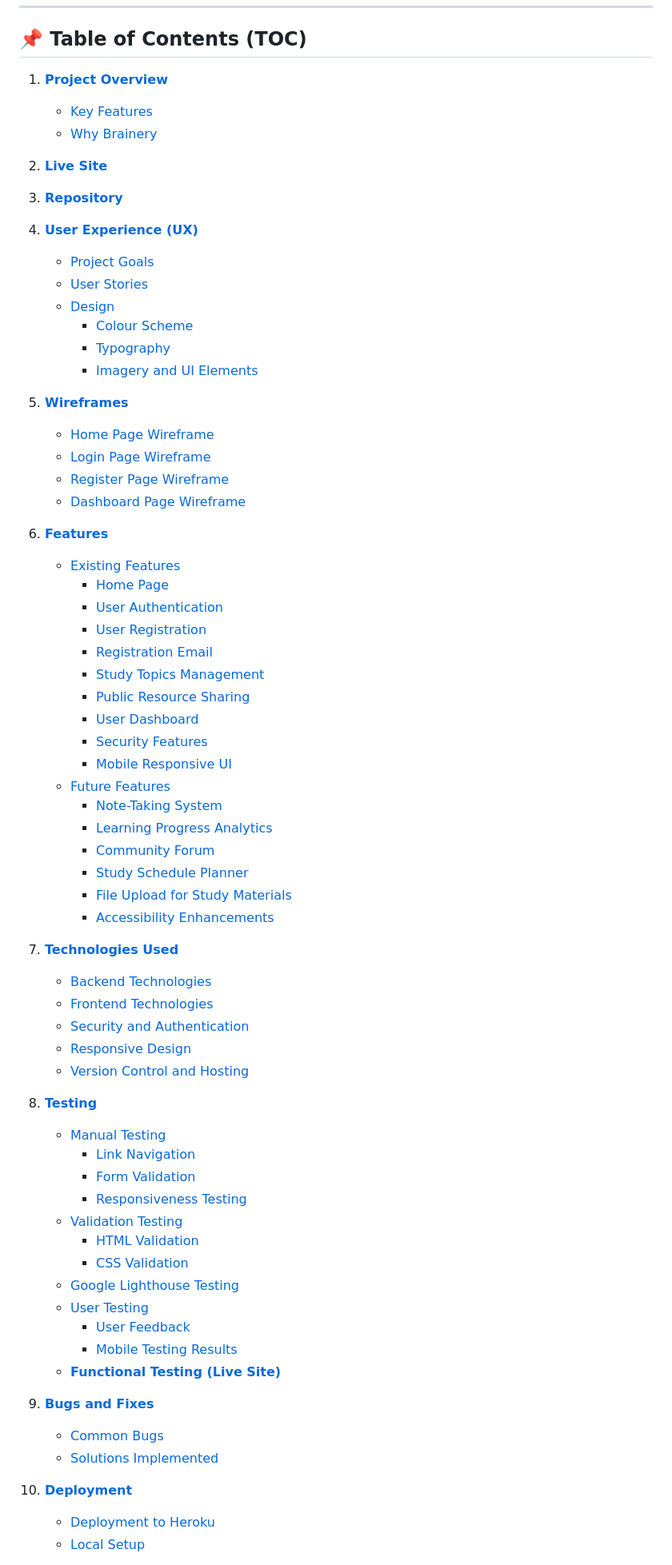
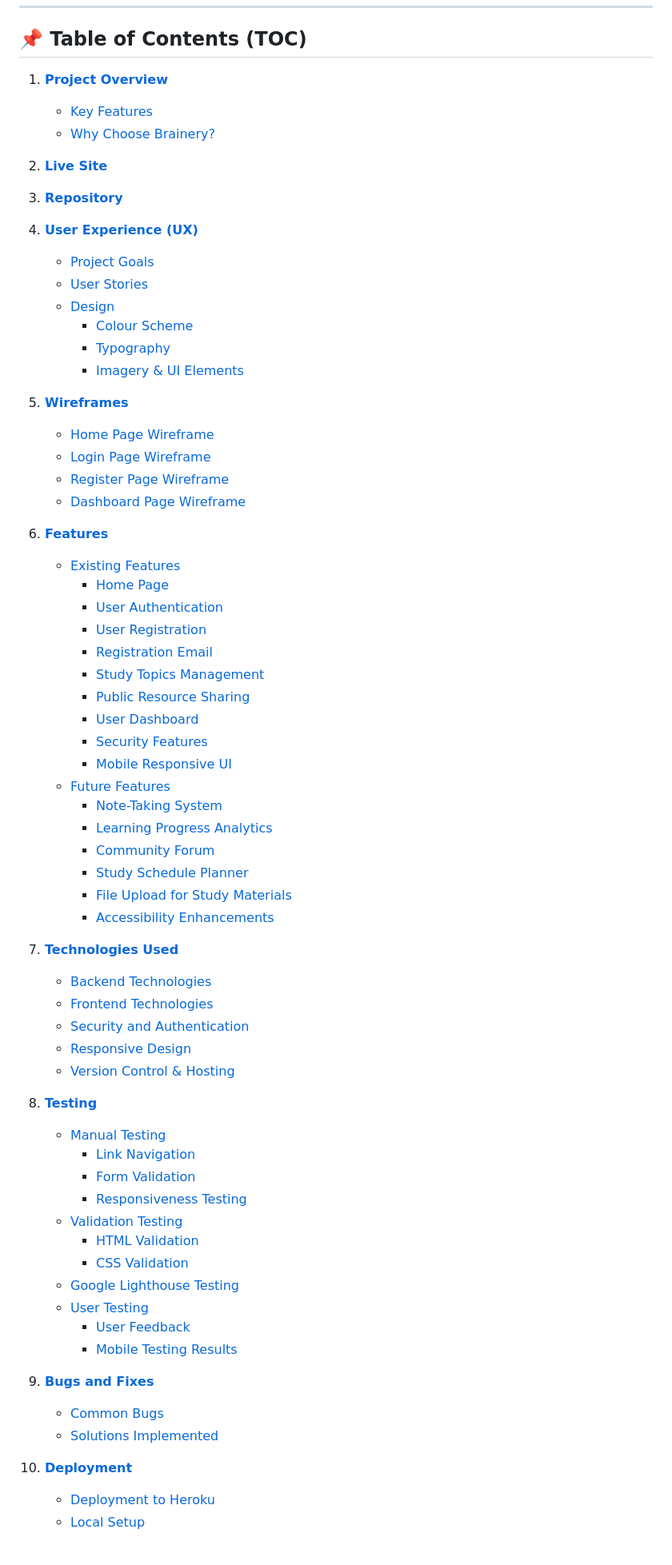
Before and after one commit to MH-LIKHON/MP3-Brainery, a Markdown page: README.md, the part around one of its changes. Shown at 80% size. Drawn GitHub-style.

Commit message:
updated links

```diff
--- a/README.md
+++ b/README.md
@@ -6,7 +6,7 @@ Brainery is an **interactive web platform** designed for learners to **store, ma
 
 ## **📌 Table of Contents (TOC)**
 
-1. **[Project Overview](#project-overview)**
-   - [Key Features](#key-features)
-   - [Why Brainery](#why-brainery)
+1. **[Project Overview](#-project-overview)**
+   - [Key Features](#-key-features)
+   - [Why Choose Brainery?](#-why-brainery)
 
@@ -16,9 +16,9 @@ Brainery is an **interactive web platform** designed for learners to **store, ma
 
-4. **[User Experience (UX)](#user-experience-ux)**
-   - [Project Goals](#project-goals)
-   - [User Stories](#user-stories)
-   - [Design](#design)
-     - [Colour Scheme](#colour-scheme)
-     - [Typography](#typography)
-     - [Imagery and UI Elements](#imagery-and-ui-elements)
+4. **[User Experience (UX)](#-user-experience-ux)**
+   - [Project Goals](#-project-goals)
+   - [User Stories](#-user-stories)
+   - [Design](#-design)
+     - [Colour Scheme](#-colour-scheme)
+     - [Typography](#-typography)
+     - [Imagery & UI Elements](#-imagery--ui-elements)
 
@@ -49,22 +49,21 @@ Brainery is an **interactive web platform** designed for learners to **store, ma
 
-7. **[Technologies Used](#technologies-used)**
-   - [Backend Technologies](#backend-technologies)
-   - [Frontend Technologies](#frontend-technologies)
-   - [Security and Authentication](#security-and-authentication)
-   - [Responsive Design](#responsive-design)
-   - [Version Control and Hosting](#version-control-and-hosting)
+7. **[Technologies Used](#-technologies-used)**
+   - [Backend Technologies](#-backend-technologies)
+   - [Frontend Technologies](#-frontend-technologies)
+   - [Security and Authentication](#-security-and-authentication)
+   - [Responsive Design](#-responsive-design)
+   - [Version Control & Hosting](#-version-control--hosting)
 
-8. **[Testing](#testing)**
-   - [Manual Testing](#manual-testing)
-     - [Link Navigation](#link-navigation)
-     - [Form Validation](#form-validation)
-     - [Responsiveness Testing](#responsiveness-testing)
-   - [Validation Testing](#validation-testing)
-     - [HTML Validation](#html-validation)
-     - [CSS Validation](#css-validation)
-   - [Google Lighthouse Testing](#google-lighthouse-testing)
-   - [User Testing](#user-testing)
-     - [User Feedback](#user-feedback)
-     - [Mobile Testing Results](#mobile-testing-results)
-   - **[Functional Testing (Live Site)](#functional-testing-live-site)**
+8. **[Testing](#-testing)**
+   - [Manual Testing](#-manual-testing)
+     - [Link Navigation](#-link-navigation)
+     - [Form Validation](#-form-validation)
+     - [Responsiveness Testing](#-responsiveness-testing)
+   - [Validation Testing](#-validation-testing)
+     - [HTML Validation](#-html-validation)
+     - [CSS Validation](#-css-validation)
+   - [Google Lighthouse Testing](#-google-lighthouse-testing)
+   - [User Testing](#-user-testing)
+     - [User Feedback](#-user-feedback)
+     - [Mobile Testing Results](#-mobile-testing-results)
 
```
Also changed, not shown: other parts of README.md (+37 -37 lines).
